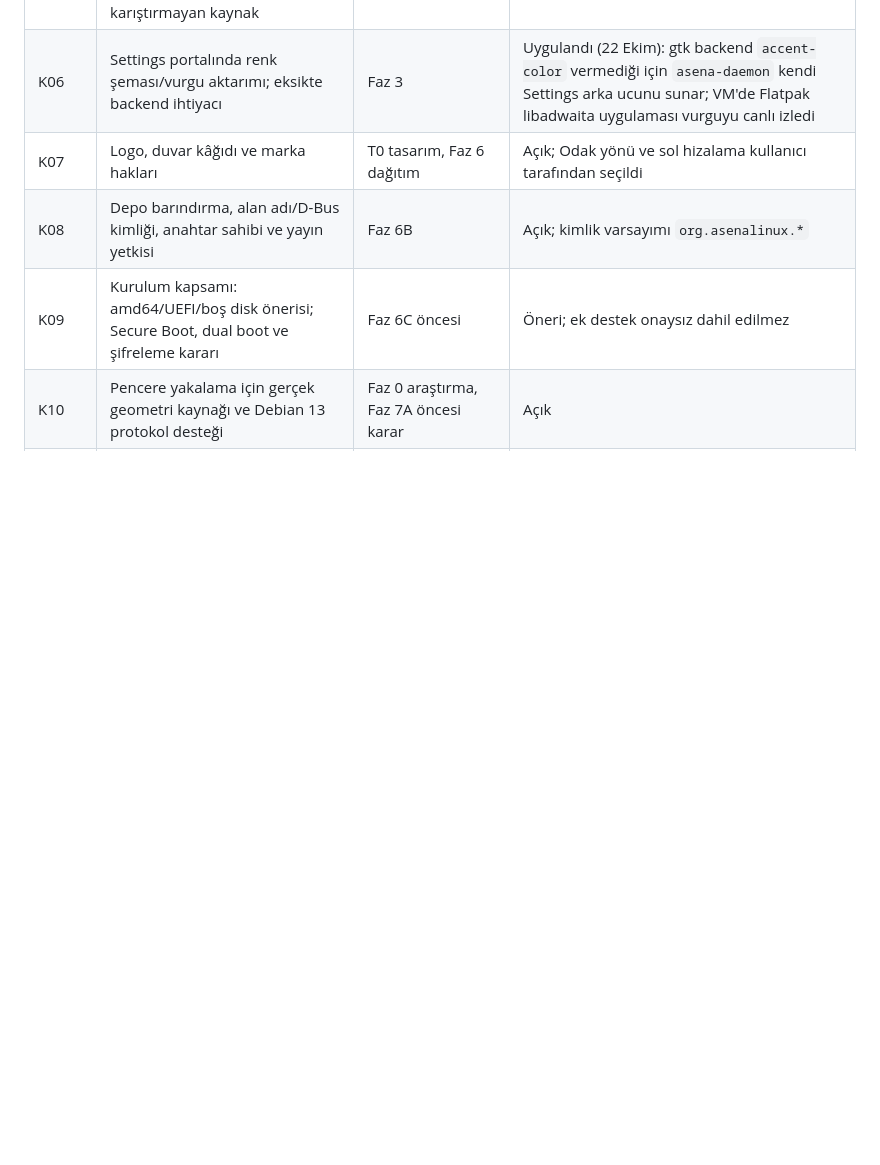
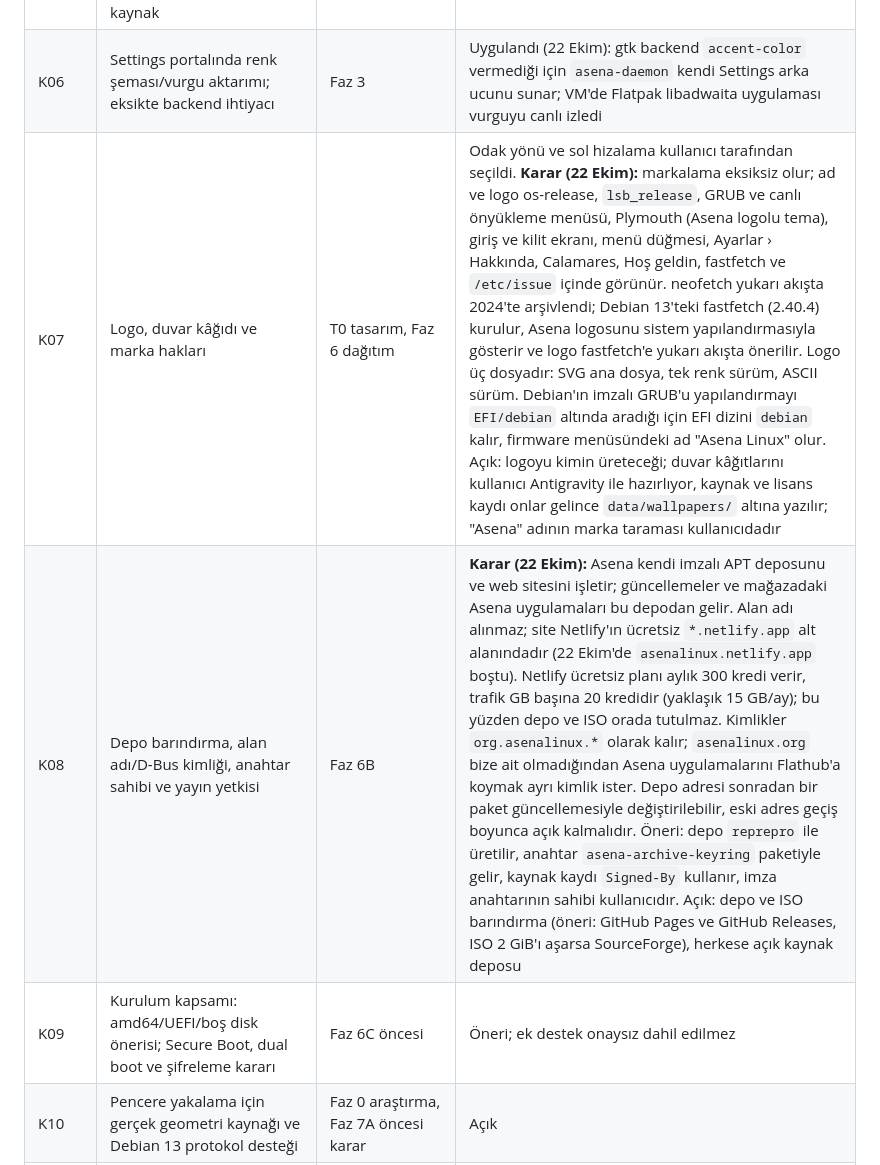
Before and after one commit to agahemir1/asena-linux, a Markdown page: docs/PLANNING.md, the part around one of its changes. Rendered like a GitHub page; blank space fills up the shorter version.

```diff
--- a/docs/PLANNING.md
+++ b/docs/PLANNING.md
@@ -56,8 +56,8 @@ Bir hedef veya öneri, onaylanmış ürün kararı sayılmaz. Aşağıdaki durum
 | K04 | Faz 2–3 için geçici güvenli kilitleyici; yoksa kilit/uyku eylemini devre dışı bırakma | Faz 2 | Açık |
 | K05 | Gerçek etkin klavye grubunun izlenmesi; tercih değeriyle karıştırmayan kaynak | Faz 3 | Doğrulanacak |
 | K06 | Settings portalında renk şeması/vurgu aktarımı; eksikte backend ihtiyacı | Faz 3 | Uygulandı (22 Ekim): gtk backend `accent-color` vermediği için `asena-daemon` kendi Settings arka ucunu sunar; VM'de Flatpak libadwaita uygulaması vurguyu canlı izledi |
-| K07 | Logo, duvar kâğıdı ve marka hakları | T0 tasarım, Faz 6 dağıtım | Açık; Odak yönü ve sol hizalama kullanıcı tarafından seçildi |
-| K08 | Depo barındırma, alan adı/D-Bus kimliği, anahtar sahibi ve yayın yetkisi | Faz 6B | Açık; kimlik varsayımı `org.asenalinux.*` |
+| K07 | Logo, duvar kâğıdı ve marka hakları | T0 tasarım, Faz 6 dağıtım | Odak yönü ve sol hizalama kullanıcı tarafından seçildi. **Karar (22 Ekim):** markalama eksiksiz olur; ad ve logo os-release, `lsb_release`, GRUB ve canlı önyükleme menüsü, Plymouth (Asena logolu tema), giriş ve kilit ekranı, menü düğmesi, Ayarlar › Hakkında, Calamares, Hoş geldin, fastfetch ve `/etc/issue` içinde görünür. neofetch yukarı akışta 2024'te arşivlendi; Debian 13'teki fastfetch (2.40.4) kurulur, Asena logosunu sistem yapılandırmasıyla gösterir ve logo fastfetch'e yukarı akışta önerilir. Logo üç dosyadır: SVG ana dosya, tek renk sürüm, ASCII sürüm. Debian'ın imzalı GRUB'u yapılandırmayı `EFI/debian` altında aradığı için EFI dizini `debian` kalır, firmware menüsündeki ad "Asena Linux" olur. Açık: logoyu kimin üreteceği; duvar kâğıtlarını kullanıcı Antigravity ile hazırlıyor, kaynak ve lisans kaydı onlar gelince `data/wallpapers/` altına yazılır; "Asena" adının marka taraması kullanıcıdadır |
+| K08 | Depo barındırma, alan adı/D-Bus kimliği, anahtar sahibi ve yayın yetkisi | Faz 6B | **Karar (22 Ekim):** Asena kendi imzalı APT deposunu ve web sitesini işletir; güncellemeler ve mağazadaki Asena uygulamaları bu depodan gelir. Alan adı alınmaz; site Netlify'ın ücretsiz `*.netlify.app` alt alanındadır (22 Ekim'de `asenalinux.netlify.app` boştu). Netlify ücretsiz planı aylık 300 kredi verir, trafik GB başına 20 kredidir (yaklaşık 15 GB/ay); bu yüzden depo ve ISO orada tutulmaz. Kimlikler `org.asenalinux.*` olarak kalır; `asenalinux.org` bize ait olmadığından Asena uygulamalarını Flathub'a koymak ayrı kimlik ister. Depo adresi sonradan bir paket güncellemesiyle değiştirilebilir, eski adres geçiş boyunca açık kalmalıdır. Öneri: depo `reprepro` ile üretilir, anahtar `asena-archive-keyring` paketiyle gelir, kaynak kaydı `Signed-By` kullanır, imza anahtarının sahibi kullanıcıdır. Açık: depo ve ISO barındırma (öneri: GitHub Pages ve GitHub Releases, ISO 2 GiB'ı aşarsa SourceForge), herkese açık kaynak deposu |
 | K09 | Kurulum kapsamı: amd64/UEFI/boş disk önerisi; Secure Boot, dual boot ve şifreleme kararı | Faz 6C öncesi | Öneri; ek destek onaysız dahil edilmez |
 | K10 | Pencere yakalama için gerçek geometri kaynağı ve Debian 13 protokol desteği | Faz 0 araştırma, Faz 7A öncesi karar | Açık |
 | K11 | Pano geçmişinin sonraya bırakılması; Faz 7'de yalnız görüntü kopyalama | Planlama kapanışı | Mevcut COMPONENTS kapsamı korunuyor |
```
Also changed, not shown: other parts of docs/PLANNING.md (+4 -0 lines).
